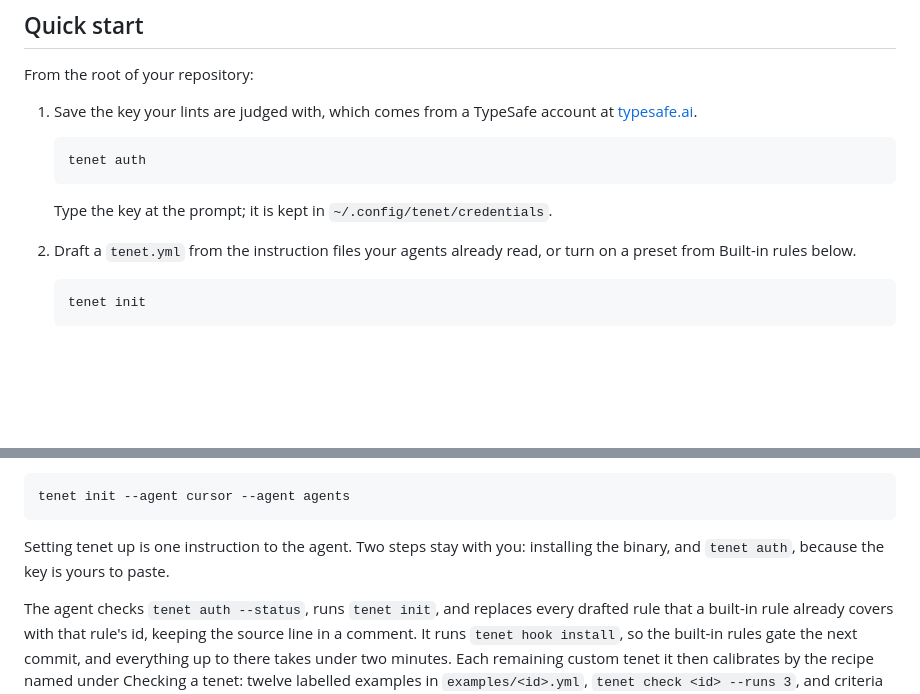
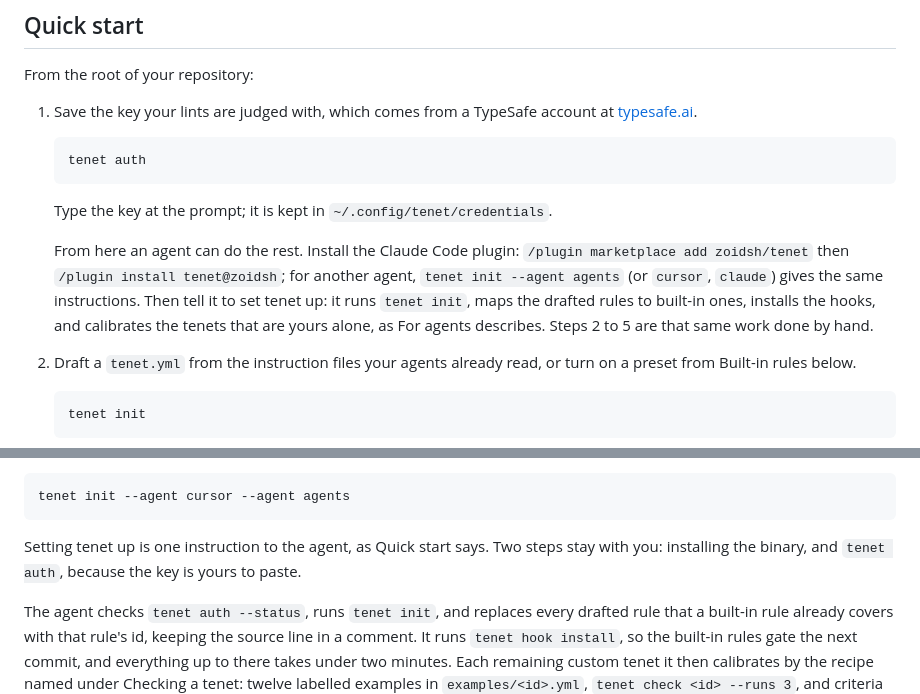
Before and after one commit to zoidsh/tenet, a Markdown page: README.md, 2 parts joined by grey strips. GitHub-like rendering; blank space fills up the shorter version.

Commit message:
Point the quick start at an agent after tenet auth

````diff
--- a/README.md
+++ b/README.md
@@ -58,6 +58,8 @@ From the root of your repository:
    ```
 
    Type the key at the prompt; it is kept in `~/.config/tenet/credentials`.
+
+   From here an agent can do the rest. Install the Claude Code plugin: `/plugin marketplace add zoidsh/tenet` then `/plugin install tenet@zoidsh`; for another agent, `tenet init --agent agents` (or `cursor`, `claude`) gives the same instructions. Then tell it to set tenet up: it runs `tenet init`, maps the drafted rules to built-in ones, installs the hooks, and calibrates the tenets that are yours alone, as For agents describes. Steps 2 to 5 are that same work done by hand.
 
 2. Draft a `tenet.yml` from the instruction files your agents already read, or turn on a preset from Built-in rules below.
 
@@ -441,7 +443,7 @@ Agents that read a repository rather than a plugin get the same instructions fro
 tenet init --agent cursor --agent agents
 ```
 
-Setting tenet up is one instruction to the agent. Two steps stay with you: installing the binary, and `tenet auth`, because the key is yours to paste.
+Setting tenet up is one instruction to the agent, as Quick start says. Two steps stay with you: installing the binary, and `tenet auth`, because the key is yours to paste.
 
 The agent checks `tenet auth --status`, runs `tenet init`, and replaces every drafted rule that a built-in rule already covers with that rule's id, keeping the source line in a comment. It runs `tenet hook install`, so the built-in rules gate the next commit, and everything up to there takes under two minutes. Each remaining custom tenet it then calibrates by the recipe named under Checking a tenet: twelve labelled examples in `examples/<id>.yml`, `tenet check <id> --runs 3`, and criteria edited while the tenet sentence stays as written. Adding a rule later runs the same flow for that rule alone.
 
````
